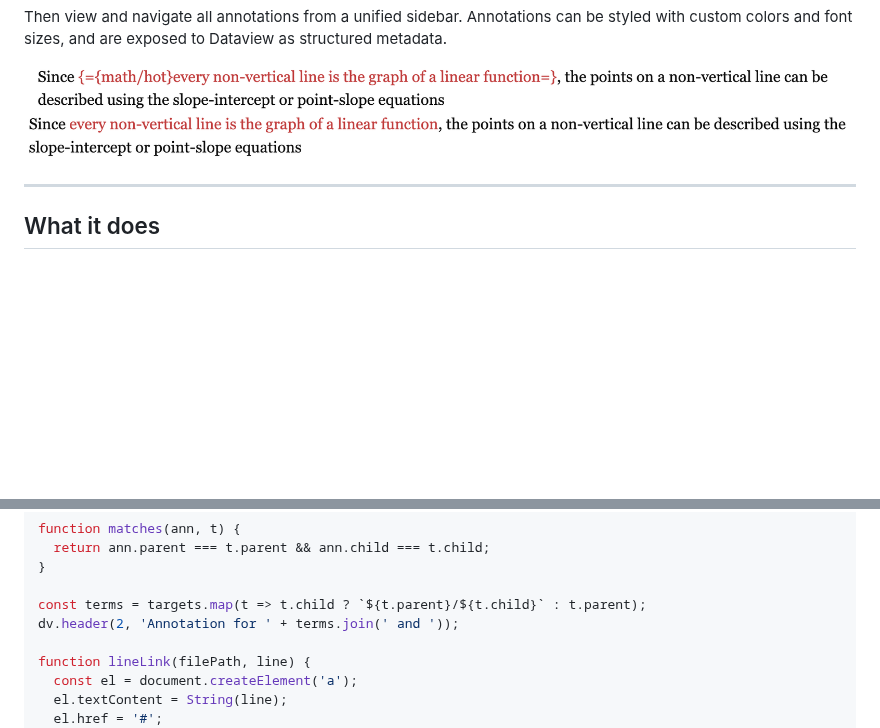
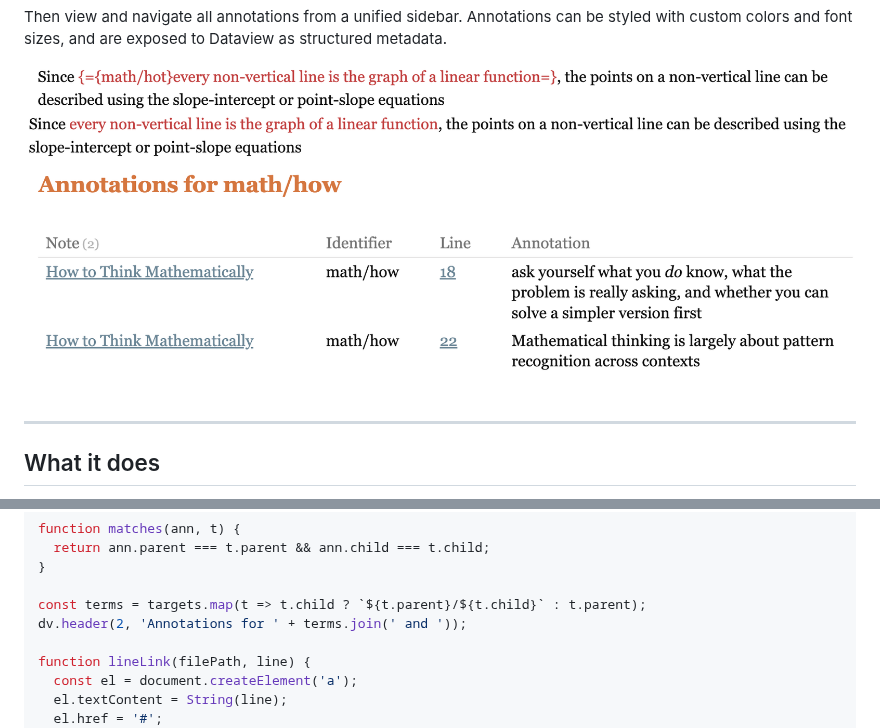
Before and after one commit to jsglazer/annotation-manager, a Markdown page: README.md, 2 parts joined by grey strips. Rendered like a GitHub page; pictures changed too: dvjs.png (added); blank space fills up the shorter version.

```diff
--- a/README.md
+++ b/README.md
@@ -8,6 +8,7 @@ Then view and navigate all annotations from a unified sidebar. Annotations can b
 
 ![Source](text_source.png)
 ![Preview](text_preview.png)
+![DataviewJS query](dvjs.png)
 
 ---
 
@@ -150,7 +151,7 @@ function matches(ann, t) {
 }
 
 const terms = targets.map(t => t.child ? `${t.parent}/${t.child}` : t.parent);
-dv.header(2, 'Annotation for ' + terms.join(' and '));
+dv.header(2, 'Annotations for ' + terms.join(' and '));
 
 function lineLink(filePath, line) {
   const el = document.createElement('a');
```
Also changed, not shown: CLAUDE.md (added, +19 -0 lines), 1 other file.
